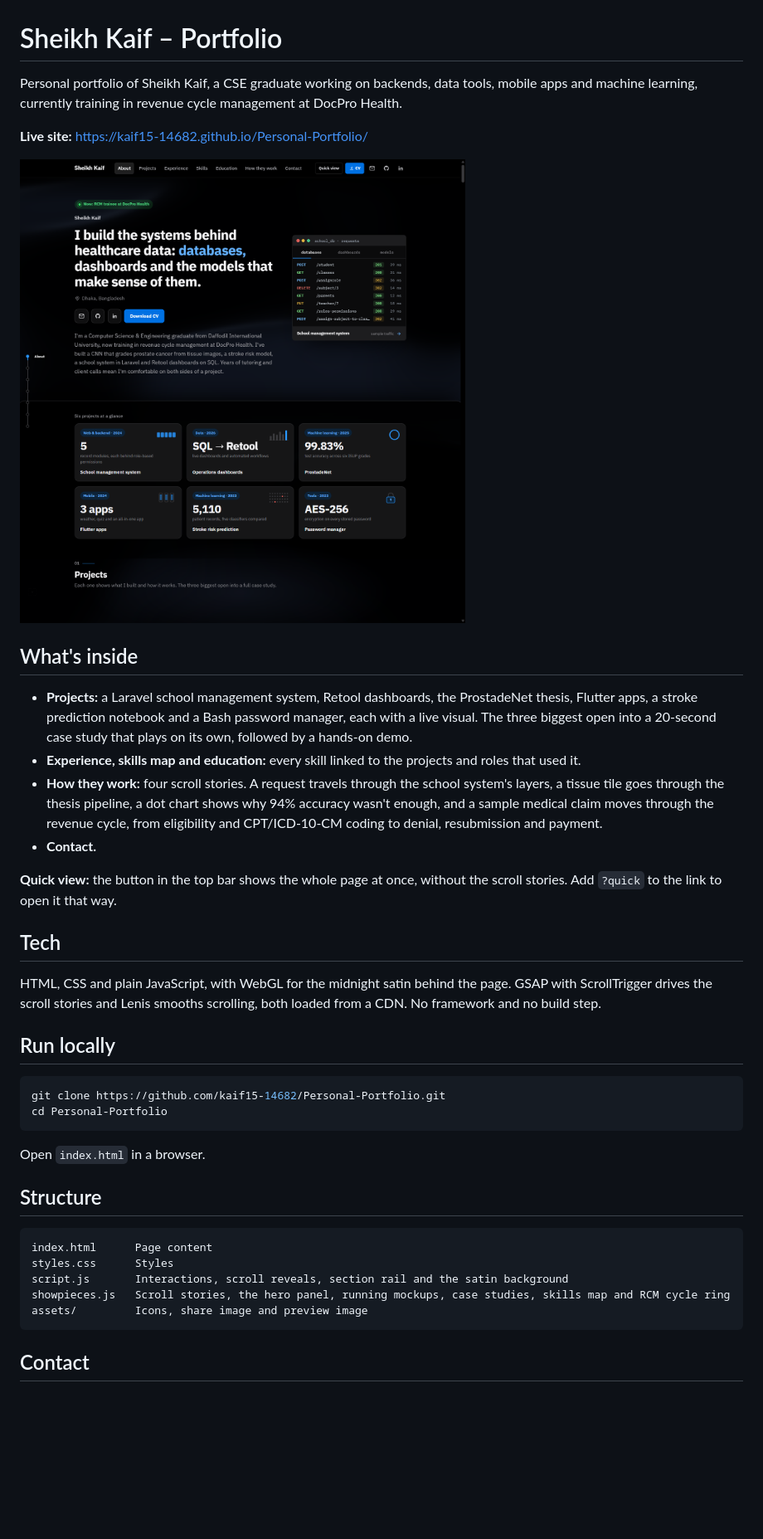
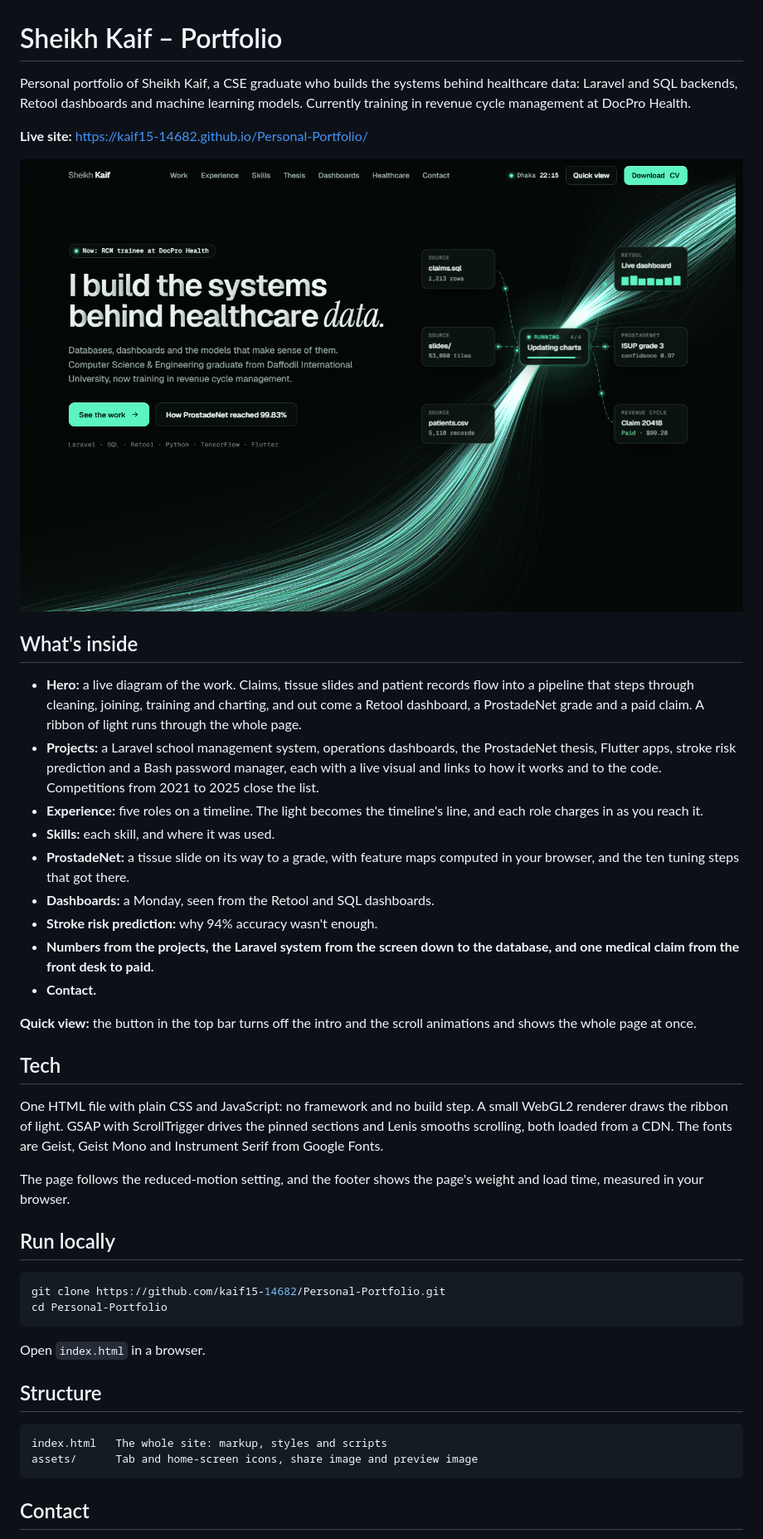
Before and after one commit to kaif15-14682/Personal-Portfolio, a Markdown page: README.md, the part around the change. Shown at 83% size. Drawn GitHub-style; pictures changed too: assets/preview.png; blank space fills up the shorter version.

````diff
--- a/README.md
+++ b/README.md
@@ -1,6 +1,6 @@
 # Sheikh Kaif – Portfolio
 
-Personal portfolio of Sheikh Kaif, a CSE graduate working on backends, data tools, mobile apps and machine learning, currently training in revenue cycle management at DocPro Health.
+Personal portfolio of Sheikh Kaif, a CSE graduate who builds the systems behind healthcare data: Laravel and SQL backends, Retool dashboards and machine learning models. Currently training in revenue cycle management at DocPro Health.
 
 **Live site:** https://kaif15-14682.github.io/Personal-Portfolio/
 
@@ -8,16 +8,23 @@ Personal portfolio of Sheikh Kaif, a CSE graduate working on backends, data tool
 
 ## What's inside
 
-- **Projects:** a Laravel school management system, Retool dashboards, the ProstadeNet thesis, Flutter apps, a stroke prediction notebook and a Bash password manager, each with a live visual. The three biggest open into a 20-second case study that plays on its own, followed by a hands-on demo.
-- **Experience, skills map and education:** every skill linked to the projects and roles that used it.
-- **How they work:** four scroll stories. A request travels through the school system's layers, a tissue tile goes through the thesis pipeline, a dot chart shows why 94% accuracy wasn't enough, and a sample medical claim moves through the revenue cycle, from eligibility and CPT/ICD-10-CM coding to denial, resubmission and payment.
+- **Hero:** a live diagram of the work. Claims, tissue slides and patient records flow into a pipeline that steps through cleaning, joining, training and charting, and out come a Retool dashboard, a ProstadeNet grade and a paid claim. A ribbon of light runs through the whole page.
+- **Projects:** a Laravel school management system, operations dashboards, the ProstadeNet thesis, Flutter apps, stroke risk prediction and a Bash password manager, each with a live visual and links to how it works and to the code. Competitions from 2021 to 2025 close the list.
+- **Experience:** five roles on a timeline. The light becomes the timeline's line, and each role charges in as you reach it.
+- **Skills:** each skill, and where it was used.
+- **ProstadeNet:** a tissue slide on its way to a grade, with feature maps computed in your browser, and the ten tuning steps that got there.
+- **Dashboards:** a Monday, seen from the Retool and SQL dashboards.
+- **Stroke risk prediction:** why 94% accuracy wasn't enough.
+- **Numbers from the projects, the Laravel system from the screen down to the database, and one medical claim from the front desk to paid.**
 - **Contact.**
 
-**Quick view:** the button in the top bar shows the whole page at once, without the scroll stories. Add `?quick` to the link to open it that way.
+**Quick view:** the button in the top bar turns off the intro and the scroll animations and shows the whole page at once.
 
 ## Tech
 
-HTML, CSS and plain JavaScript, with WebGL for the midnight satin behind the page. GSAP with ScrollTrigger drives the scroll stories and Lenis smooths scrolling, both loaded from a CDN. No framework and no build step.
+One HTML file with plain CSS and JavaScript: no framework and no build step. A small WebGL2 renderer draws the ribbon of light. GSAP with ScrollTrigger drives the pinned sections and Lenis smooths scrolling, both loaded from a CDN. The fonts are Geist, Geist Mono and Instrument Serif from Google Fonts.
+
+The page follows the reduced-motion setting, and the footer shows the page's weight and load time, measured in your browser.
 
 ## Run locally
 
@@ -31,11 +38,8 @@ Open `index.html` in a browser.
 ## Structure
 
 ```
-index.html      Page content
-styles.css      Styles
-script.js       Interactions, scroll reveals, section rail and the satin background
-showpieces.js   Scroll stories, the hero panel, running mockups, case studies, skills map and RCM cycle ring
-assets/         Icons, share image and preview image
+index.html   The whole site: markup, styles and scripts
+assets/      Tab and home-screen icons, share image and preview image
 ```
 
 ## Contact
````
Also changed, not shown: assets/apple-touch-icon.png, assets/favicon.png (added), assets/og.png, 6 other files.
